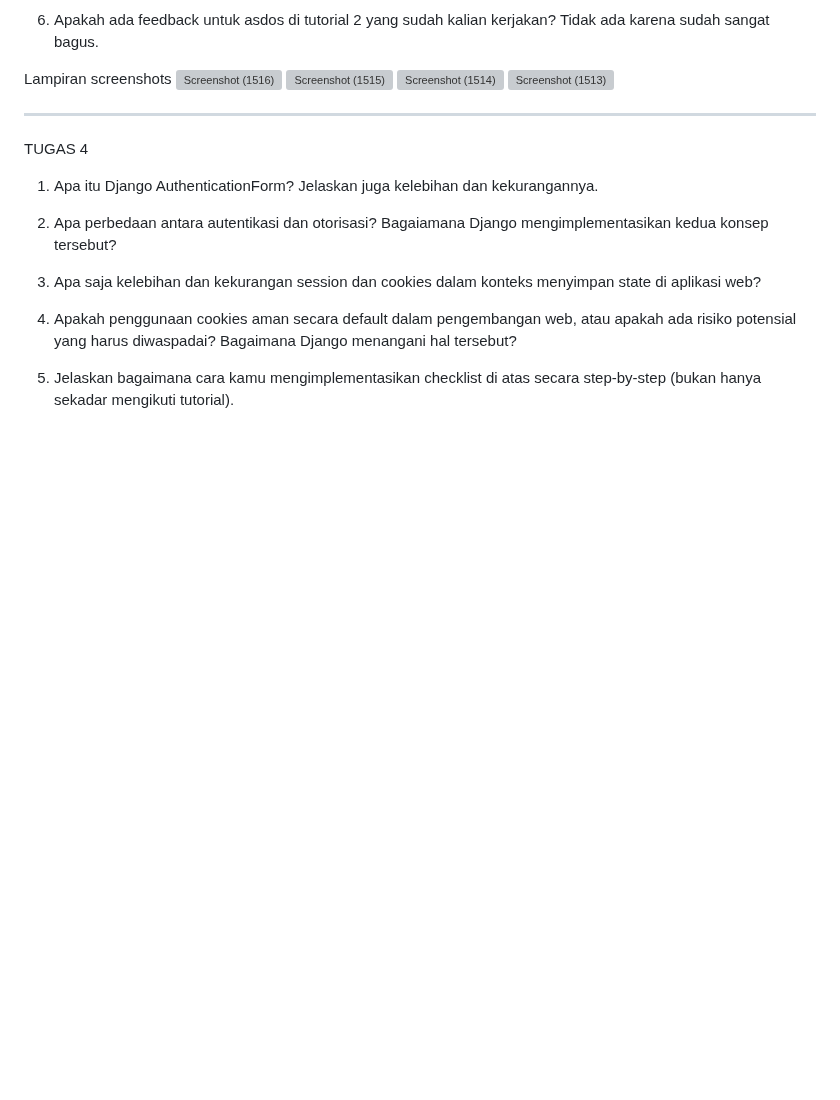
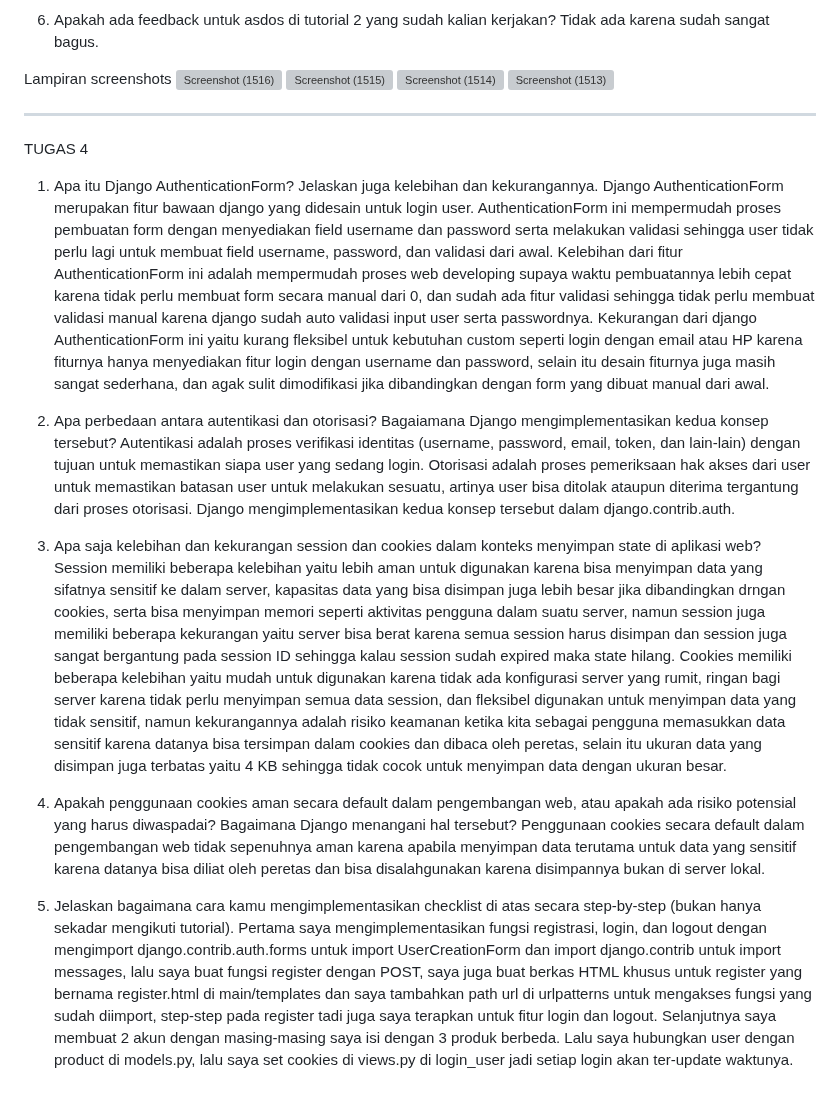
Before and after one commit to vidyaandini/sofita-shop, a Markdown page: README.md, the part around one of its changes. GitHub-like rendering; blank space fills up the shorter version; grey boxes are pictures that could not be loaded.

Commit message:
Tugas 4 done

```diff
--- a/README.md
+++ b/README.md
@@ -57,11 +57,17 @@ Lampiran screenshots
 TUGAS 4
 
 1. Apa itu Django AuthenticationForm? Jelaskan juga kelebihan dan kekurangannya.
+Django AuthenticationForm merupakan fitur bawaan django yang didesain untuk login user. AuthenticationForm ini mempermudah proses pembuatan form dengan menyediakan field username dan password serta melakukan validasi sehingga user tidak perlu lagi untuk membuat field username, password, dan validasi dari awal. Kelebihan dari fitur AuthenticationForm ini adalah mempermudah proses web developing supaya waktu pembuatannya lebih cepat karena tidak perlu membuat form secara manual dari 0, dan sudah ada fitur validasi sehingga tidak perlu membuat validasi manual karena django sudah auto validasi input user serta passwordnya. Kekurangan dari django AuthenticationForm ini yaitu kurang fleksibel untuk kebutuhan custom seperti login dengan email atau HP karena fiturnya hanya menyediakan fitur login dengan username dan password, selain itu desain fiturnya juga masih sangat sederhana, dan agak sulit dimodifikasi jika dibandingkan dengan form yang dibuat manual dari awal.
 
 2. Apa perbedaan antara autentikasi dan otorisasi? Bagaiamana Django mengimplementasikan kedua konsep tersebut?
+Autentikasi adalah proses verifikasi identitas (username, password, email, token, dan lain-lain) dengan tujuan untuk memastikan siapa user yang sedang login. Otorisasi adalah proses pemeriksaan hak akses dari user untuk memastikan batasan user untuk melakukan sesuatu, artinya user bisa ditolak ataupun diterima tergantung dari proses otorisasi. Django mengimplementasikan kedua konsep tersebut dalam django.contrib.auth.
 
 3. Apa saja kelebihan dan kekurangan session dan cookies dalam konteks menyimpan state di aplikasi web?
+Session memiliki beberapa kelebihan yaitu lebih aman untuk digunakan karena bisa menyimpan data yang sifatnya sensitif ke dalam server, kapasitas data yang bisa disimpan juga lebih besar jika dibandingkan drngan cookies, serta bisa menyimpan memori seperti aktivitas pengguna dalam suatu server, namun session juga memiliki beberapa kekurangan yaitu server bisa berat karena semua session harus disimpan dan session juga sangat bergantung pada session ID sehingga kalau session sudah expired maka state hilang. Cookies memiliki beberapa kelebihan yaitu mudah untuk digunakan karena tidak ada konfigurasi server yang rumit, ringan bagi server karena tidak perlu menyimpan semua data session, dan fleksibel digunakan untuk menyimpan data yang tidak sensitif, namun kekurangannya adalah risiko keamanan ketika kita sebagai pengguna memasukkan data sensitif karena datanya bisa tersimpan dalam cookies dan dibaca oleh peretas, selain itu ukuran data yang disimpan juga terbatas yaitu 4 KB sehingga tidak cocok untuk menyimpan data dengan ukuran besar.
 
 4. Apakah penggunaan cookies aman secara default dalam pengembangan web, atau apakah ada risiko potensial yang harus diwaspadai? Bagaimana Django menangani hal tersebut?
+Penggunaan cookies secara default dalam pengembangan web tidak sepenuhnya aman karena apabila menyimpan data terutama untuk data yang sensitif karena datanya bisa diliat oleh peretas dan bisa disalahgunakan karena disimpannya bukan di server lokal.
 
 5. Jelaskan bagaimana cara kamu mengimplementasikan checklist di atas secara step-by-step (bukan hanya sekadar mengikuti tutorial).
+Pertama saya mengimplementasikan fungsi registrasi, login, dan logout dengan mengimport django.contrib.auth.forms untuk import UserCreationForm dan import django.contrib untuk import messages, lalu saya buat fungsi register dengan POST, saya juga buat berkas HTML khusus untuk register yang bernama register.html di main/templates dan saya tambahkan path url di urlpatterns untuk mengakses fungsi yang sudah diimport, step-step pada register tadi juga saya terapkan untuk fitur login dan logout.
+Selanjutnya saya membuat 2 akun dengan masing-masing saya isi dengan 3 produk berbeda. Lalu saya hubungkan user dengan product di models.py, lalu saya set cookies di views.py di login_user jadi setiap login akan ter-update waktunya.
```
Also changed, not shown: other parts of README.md (+1 -1 lines).
